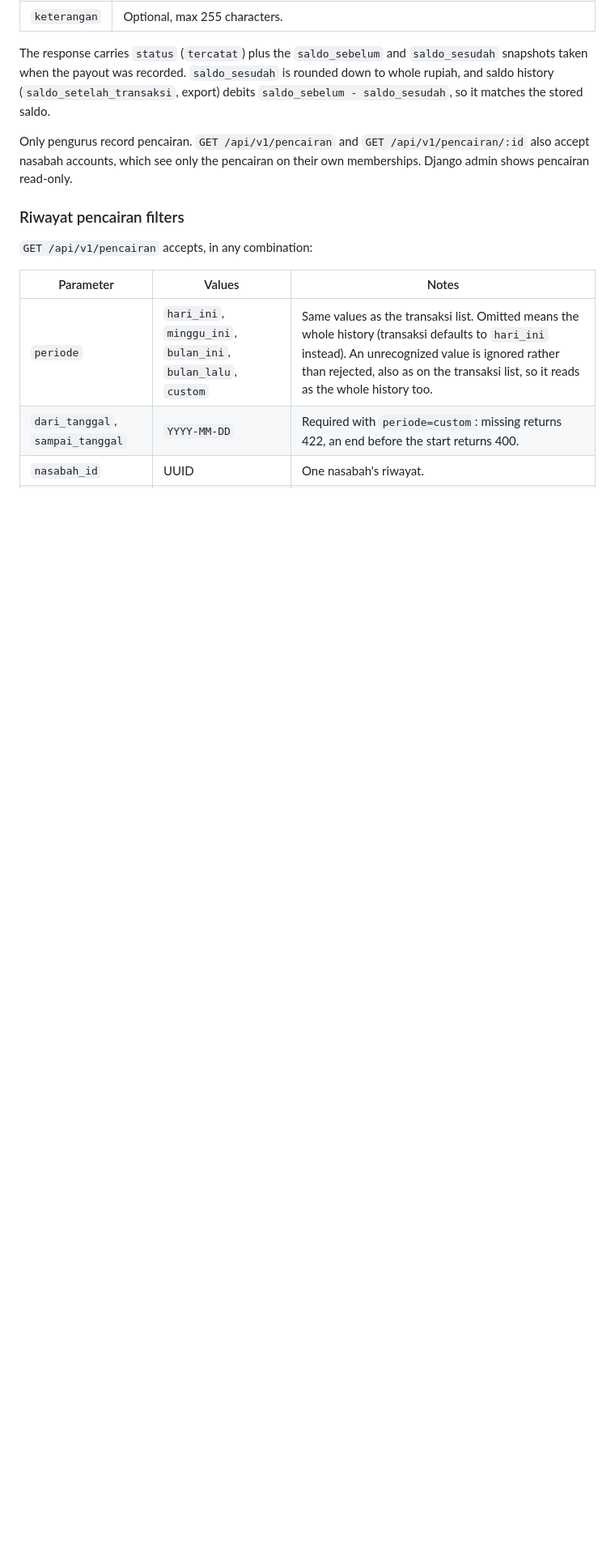
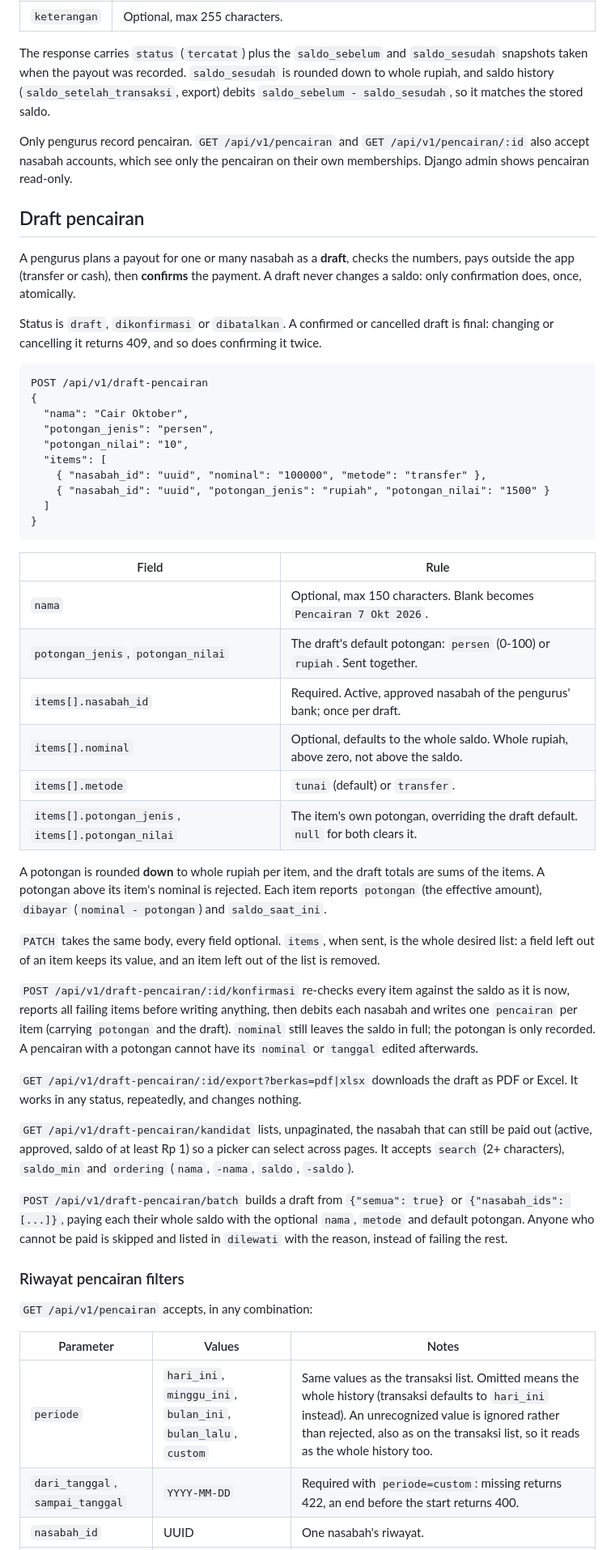
Before and after one commit to bank-sampah-PILAH/pilah-be, a Markdown page: README.md, the part around one of its changes. Shown at 81% size. Rendered like a GitHub page; blank space fills up the shorter version.

Commit message:
docs(readme): document the draft pencairan API

````diff
--- a/README.md
+++ b/README.md
@@ -422,6 +434,67 @@ export) debits `saldo_sebelum - saldo_sesudah`, so it matches the stored saldo.
 Only pengurus record pencairan. `GET /api/v1/pencairan` and
 `GET /api/v1/pencairan/:id` also accept nasabah accounts, which see only the
 pencairan on their own memberships. Django admin shows pencairan read-only.
+
+## Draft pencairan
+
+A pengurus plans a payout for one or many nasabah as a **draft**, checks the
+numbers, pays outside the app (transfer or cash), then **confirms** the payment.
+A draft never changes a saldo: only confirmation does, once, atomically.
+
+Status is `draft`, `dikonfirmasi` or `dibatalkan`. A confirmed or cancelled
+draft is final: changing or cancelling it returns 409, and so does confirming
+it twice.
+
+```http
+POST /api/v1/draft-pencairan
+{
+  "nama": "Cair Oktober",
+  "potongan_jenis": "persen",
+  "potongan_nilai": "10",
+  "items": [
+    { "nasabah_id": "uuid", "nominal": "100000", "metode": "transfer" },
+    { "nasabah_id": "uuid", "potongan_jenis": "rupiah", "potongan_nilai": "1500" }
+  ]
+}
+```
+
+| Field | Rule |
+| --- | --- |
+| `nama` | Optional, max 150 characters. Blank becomes `Pencairan 7 Okt 2026`. |
+| `potongan_jenis`, `potongan_nilai` | The draft's default potongan: `persen` (0-100) or `rupiah`. Sent together. |
+| `items[].nasabah_id` | Required. Active, approved nasabah of the pengurus' bank; once per draft. |
+| `items[].nominal` | Optional, defaults to the whole saldo. Whole rupiah, above zero, not above the saldo. |
+| `items[].metode` | `tunai` (default) or `transfer`. |
+| `items[].potongan_jenis`, `items[].potongan_nilai` | The item's own potongan, overriding the draft default. `null` for both clears it. |
+
+A potongan is rounded **down** to whole rupiah per item, and the draft totals
+are sums of the items. A potongan above its item's nominal is rejected. Each
+item reports `potongan` (the effective amount), `dibayar` (`nominal - potongan`)
+and `saldo_saat_ini`.
+
+`PATCH` takes the same body, every field optional. `items`, when sent, is the
+whole desired list: a field left out of an item keeps its value, and an item
+left out of the list is removed.
+
+`POST /api/v1/draft-pencairan/:id/konfirmasi` re-checks every item against the
+saldo as it is now, reports all failing items before writing anything, then
+debits each nasabah and writes one `pencairan` per item (carrying `potongan` and
+the draft). `nominal` still leaves the saldo in full; the potongan is only
+recorded. A pencairan with a potongan cannot have its `nominal` or `tanggal`
+edited afterwards.
+
+`GET /api/v1/draft-pencairan/:id/export?berkas=pdf|xlsx` downloads the draft as
+PDF or Excel. It works in any status, repeatedly, and changes nothing.
+
+`GET /api/v1/draft-pencairan/kandidat` lists, unpaginated, the nasabah that can
+still be paid out (active, approved, saldo of at least Rp 1) so a picker can
+select across pages. It accepts `search` (2+ characters), `saldo_min` and
+`ordering` (`nama`, `-nama`, `saldo`, `-saldo`).
+
+`POST /api/v1/draft-pencairan/batch` builds a draft from `{"semua": true}` or
+`{"nasabah_ids": [...]}`, paying each their whole saldo with the optional
+`nama`, `metode` and default potongan. Anyone who cannot be paid is skipped and
+listed in `dilewati` with the reason, instead of failing the rest.
 
 ### Riwayat pencairan filters
 
````
Also changed, not shown: other parts of README.md (+12 -0 lines).
